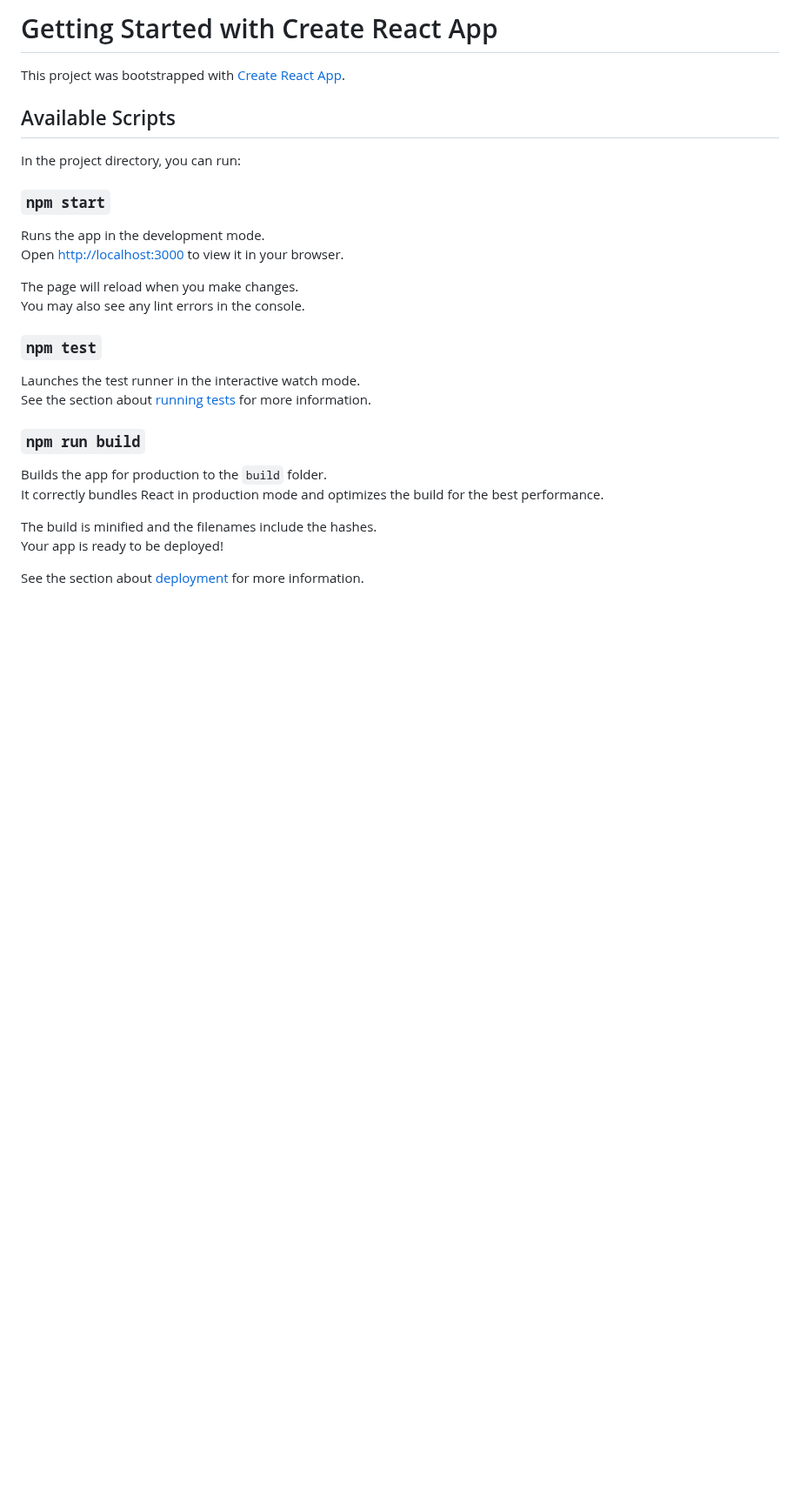
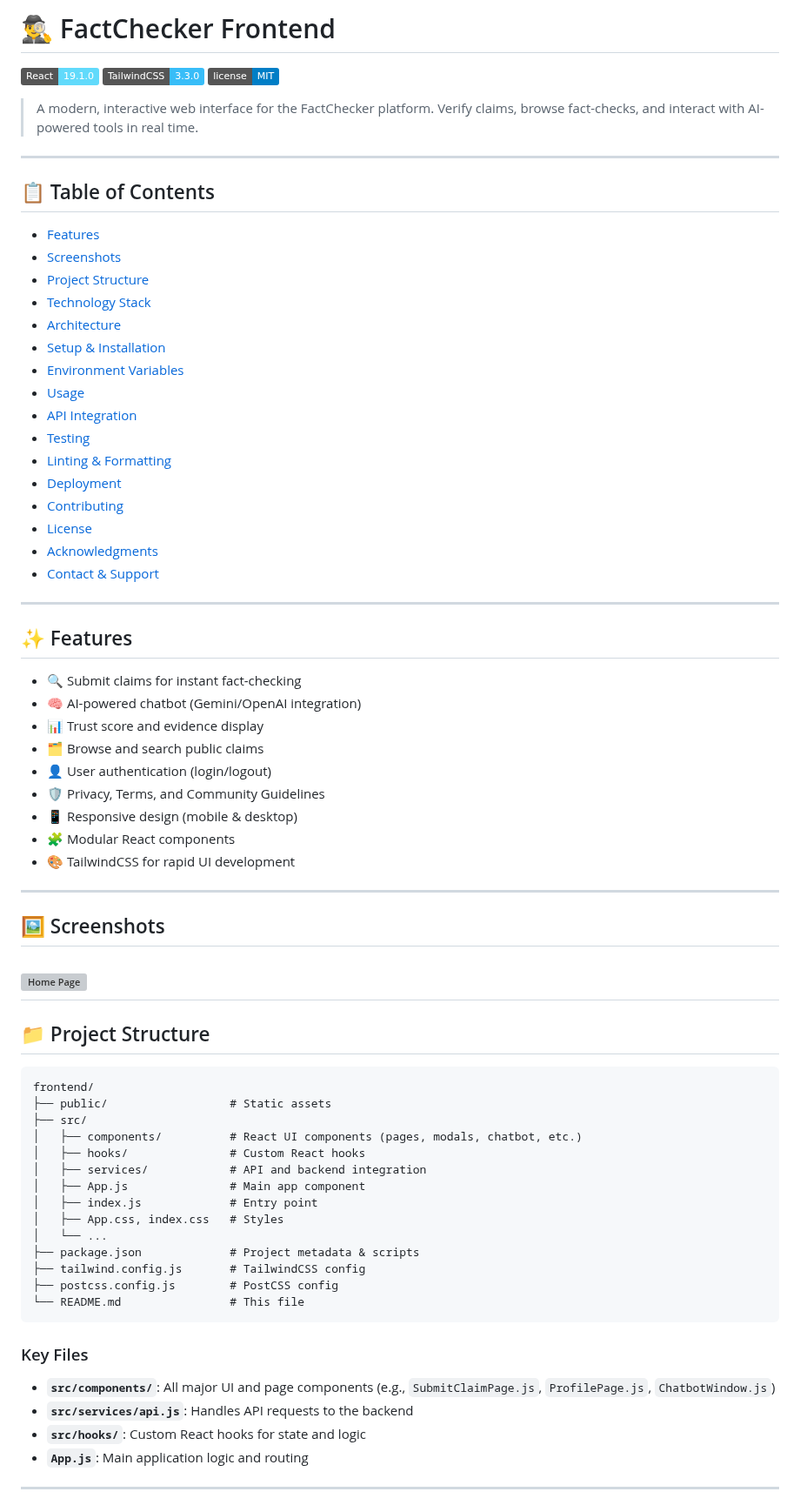
Before and after one commit to Jdsb06/Lassi-Lovers, a Markdown page: frontend-jdsb/README.md, the part around one of its changes. Shown at 87% size. Drawn GitHub-style; badges without logos; blank space fills up the shorter version; grey boxes are pictures that could not be loaded.

````diff
--- a/frontend-jdsb/README.md
+++ b/frontend-jdsb/README.md
@@ -1,31 +1,74 @@
-# Getting Started with Create React App
+# 🕵️‍♂️ FactChecker Frontend
 
-This project was bootstrapped with [Create React App](https://github.com/facebook/create-react-app).
+[![React](https://img.shields.io/badge/React-19.1.0-61dafb?logo=react)](https://react.dev/)
+[![TailwindCSS](https://img.shields.io/badge/TailwindCSS-3.3.0-38bdf8?logo=tailwindcss)](https://tailwindcss.com/)
+[![License](https://img.shields.io/badge/license-MIT-blue.svg)](../LICENSE)
 
-## Available Scripts
+> A modern, interactive web interface for the FactChecker platform. Verify claims, browse fact-checks, and interact with AI-powered tools in real time.
 
-In the project directory, you can run:
+---
 
-### `npm start`
+## 📋 Table of Contents
+- [Features](#features)
+- [Screenshots](#screenshots)
+- [Project Structure](#project-structure)
+- [Technology Stack](#technology-stack)
+- [Architecture](#architecture)
+- [Setup & Installation](#setup--installation)
+- [Environment Variables](#environment-variables)
+- [Usage](#usage)
+- [API Integration](#api-integration)
+- [Testing](#testing)
+- [Linting & Formatting](#linting--formatting)
+- [Deployment](#deployment)
+- [Contributing](#contributing)
+- [License](#license)
+- [Acknowledgments](#acknowledgments)
+- [Contact & Support](#contact--support)
 
-Runs the app in the development mode.\
-Open [http://localhost:3000](http://localhost:3000) to view it in your browser.
+---
 
-The page will reload when you make changes.\
-You may also see any lint errors in the console.
+## ✨ Features
+- 🔍 Submit claims for instant fact-checking
+- 🧠 AI-powered chatbot (Gemini/OpenAI integration)
+- 📊 Trust score and evidence display
+- 🗂️ Browse and search public claims
+- 👤 User authentication (login/logout)
+- 🛡️ Privacy, Terms, and Community Guidelines
+- 📱 Responsive design (mobile & desktop)
+- 🧩 Modular React components
+- 🎨 TailwindCSS for rapid UI development
 
-### `npm test`
+---
 
-Launches the test runner in the interactive watch mode.\
-See the section about [running tests](https://facebook.github.io/create-react-app/docs/running-tests) for more information.
+## 🖼️ Screenshots
+![Home Page](./images/homepage.png)
+---
 
-### `npm run build`
+## 📁 Project Structure
 
-Builds the app for production to the `build` folder.\
-It correctly bundles React in production mode and optimizes the build for the best performance.
+```
+frontend/
+├── public/                  # Static assets
+├── src/
+│   ├── components/          # React UI components (pages, modals, chatbot, etc.)
+│   ├── hooks/               # Custom React hooks
+│   ├── services/            # API and backend integration
+│   ├── App.js               # Main app component
+│   ├── index.js             # Entry point
+│   ├── App.css, index.css   # Styles
+│   └── ...
+├── package.json             # Project metadata & scripts
+├── tailwind.config.js       # TailwindCSS config
+├── postcss.config.js        # PostCSS config
+└── README.md                # This file
+```
 
-The build is minified and the filenames include the hashes.\
-Your app is ready to be deployed!
+### Key Files
+- **`src/components/`**: All major UI and page components (e.g., `SubmitClaimPage.js`, `ProfilePage.js`, `ChatbotWindow.js`)
+- **`src/services/api.js`**: Handles API requests to the backend
+- **`src/hooks/`**: Custom React hooks for state and logic
+- **`App.js`**: Main application logic and routing
 
-See the section about [deployment](https://facebook.github.io/create-react-app/docs/deployment) for more information.
+---
 
````
Also changed, not shown: other parts of frontend-jdsb/README.md (+117 -20 lines).
